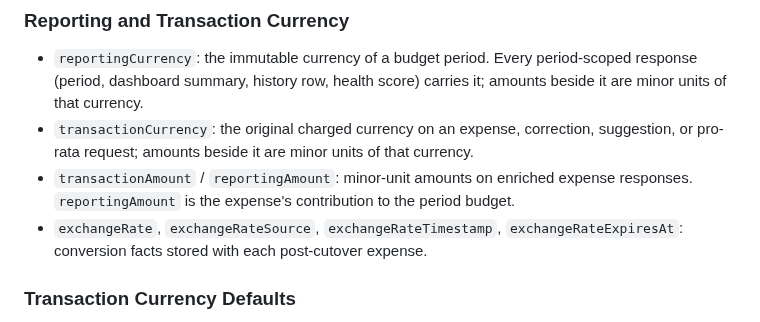
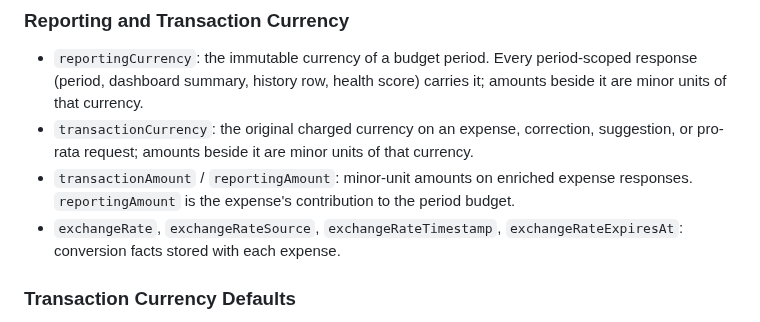
Before and after one commit to ItsThompson/gofin, a Markdown page: docs/api.md, the part around the change. Drawn GitHub-style.

```diff
--- a/docs/api.md
+++ b/docs/api.md
@@ -166,7 +166,7 @@ Admin-only GDPR data deletion (`/api/datarights/deletions/*`): creating async de
 - `reportingCurrency`: the immutable currency of a budget period. Every period-scoped response (period, dashboard summary, history row, health score) carries it; amounts beside it are minor units of that currency.
 - `transactionCurrency`: the original charged currency on an expense, correction, suggestion, or pro-rata request; amounts beside it are minor units of that currency.
 - `transactionAmount` / `reportingAmount`: minor-unit amounts on enriched expense responses. `reportingAmount` is the expense's contribution to the period budget.
-- `exchangeRate`, `exchangeRateSource`, `exchangeRateTimestamp`, `exchangeRateExpiresAt`: conversion facts stored with each post-cutover expense.
+- `exchangeRate`, `exchangeRateSource`, `exchangeRateTimestamp`, `exchangeRateExpiresAt`: conversion facts stored with each expense.
 
 ### Transaction Currency Defaults
 
```
Also changed, not shown: docs/data-model.md (+7 -7 lines).
